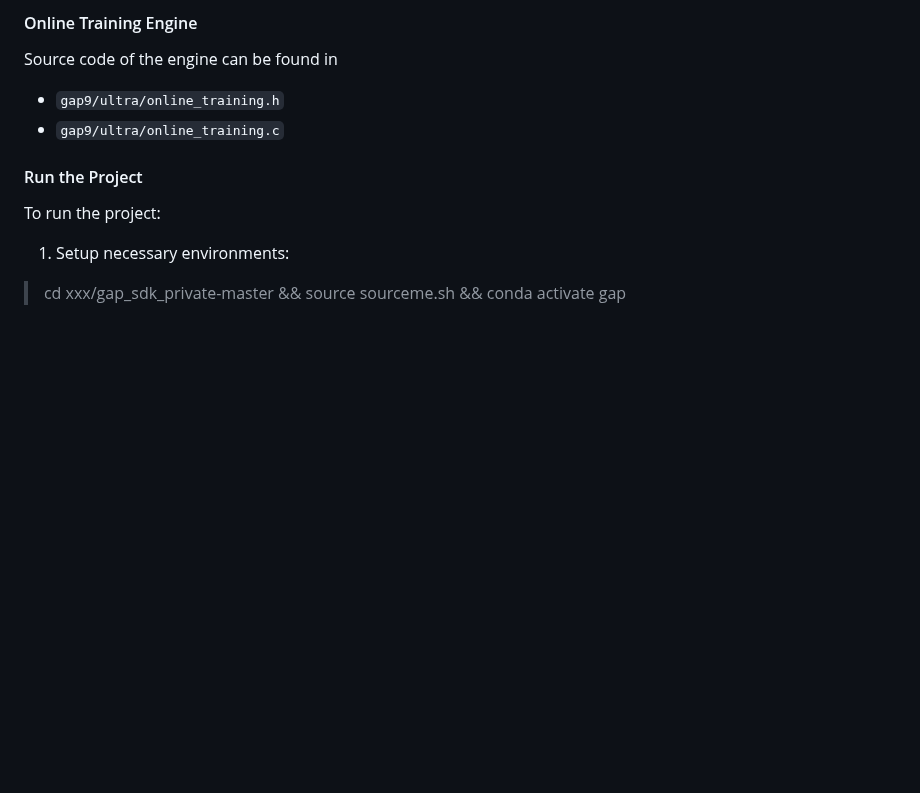
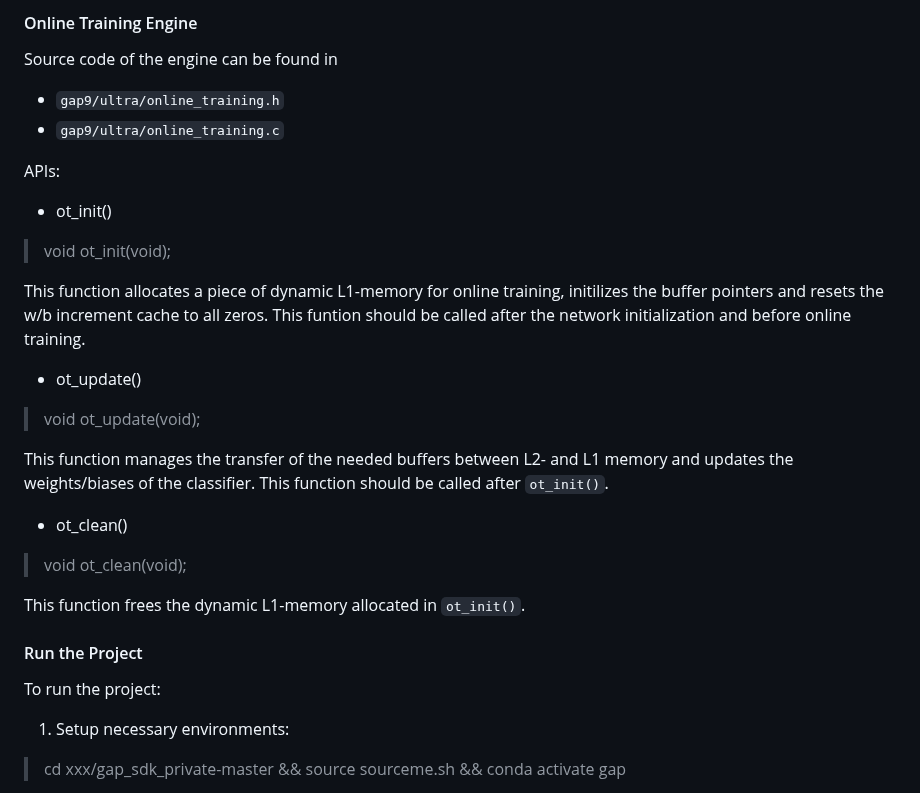
Before and after one commit to kangpx/onlineTiny2023, a Markdown page: README.md, the part around the change. GitHub-like rendering; blank space fills up the shorter version.

```diff
--- a/README.md
+++ b/README.md
@@ -84,6 +84,22 @@ Source code of the engine can be found in
 - `gap9/ultra/online_training.h`
 - `gap9/ultra/online_training.c`
 
+APIs:
+- ot_init()
+> void ot_init(void);
+
+This function allocates a piece of dynamic L1-memory for online training, initilizes the buffer pointers and resets the w/b increment cache to all zeros. This funtion should be called after the network initialization and before online training.
+
+- ot_update()
+> void ot_update(void);
+
+This function manages the transfer of the needed buffers between L2- and L1 memory and updates the weights/biases of the classifier. This function should be called after `ot_init()`.
+
+- ot_clean()
+> void ot_clean(void);
+
+This function frees the dynamic L1-memory allocated in `ot_init()`.
+
 #### Run the Project
 To run the project:
 1. Setup necessary environments:
```
